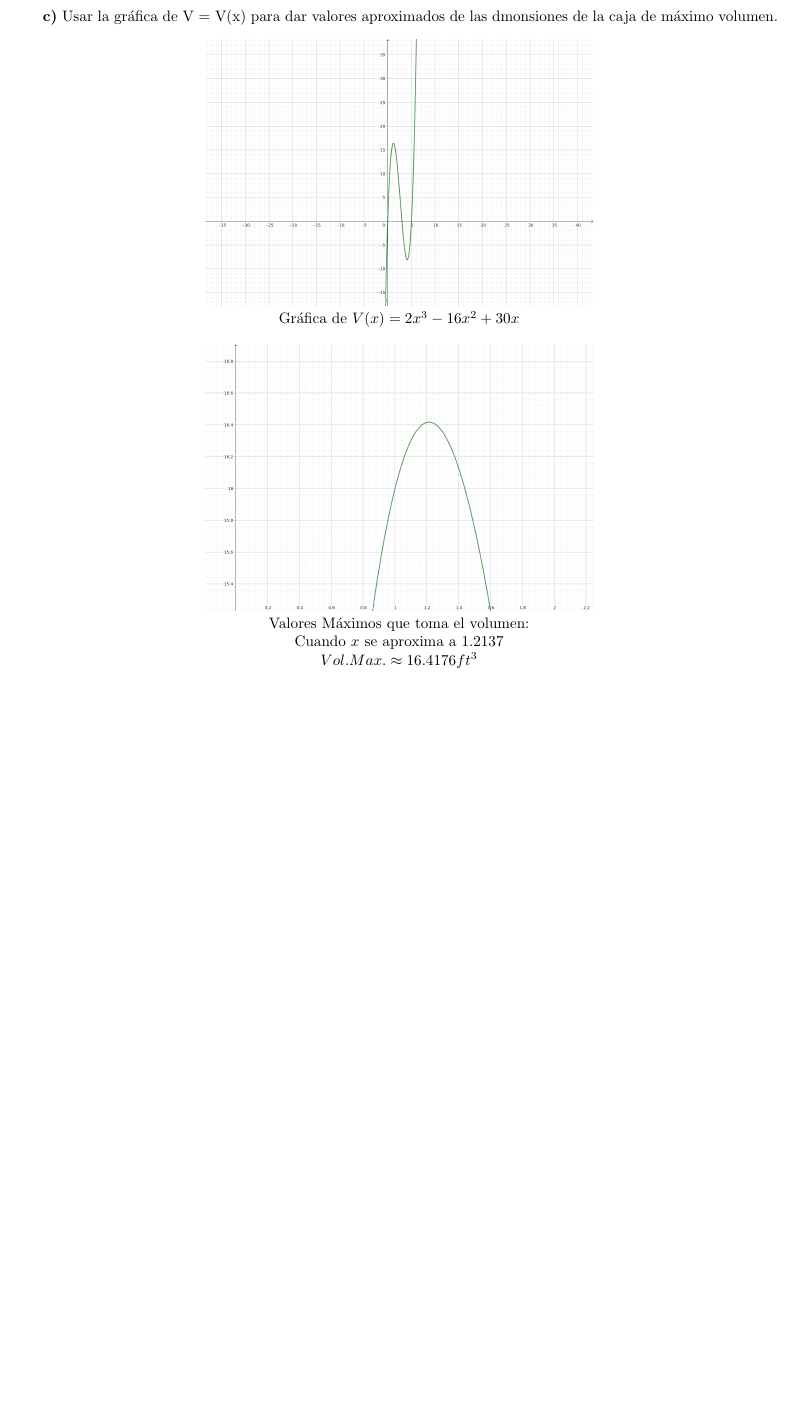
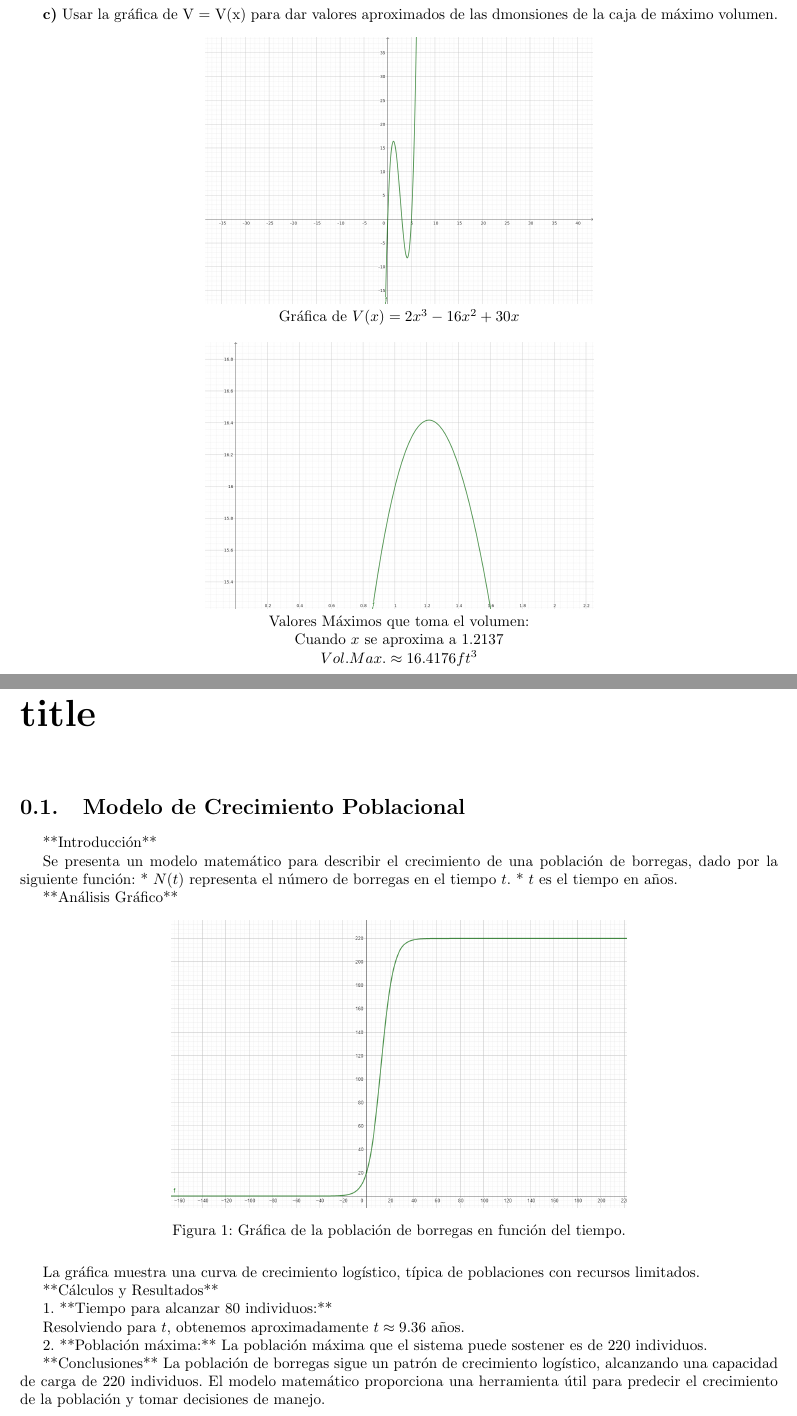
Before and after one commit to Joaquin58/Mate-aplicadas-1-, a LaTeX book (1raLista1deTareasMate.tex, which reads matemáticas/Ejercicio13/Ejercicio13.tex): part of page 16 of 16 before the commit and two parts of pages 16 and 17 of 17 after it, the two joined at a grey line, cut so that both start at the same text, the shorter picture padded with empty space. Compiled offline with pdfLaTeX.

Commit message:
Ejercicio 13 Gontran

```diff
--- a/1raLista1deTareasMate.tex
+++ b/1raLista1deTareasMate.tex
@@ -66,4 +66,5 @@ Treviño Puebla Héctor Jerome}
 \input{matemáticas/baseball/baseball.tex}
 \input{matemáticas/pista/pista.tex}
 \input{matemáticas/caja/caja.tex}
+\input{matemáticas/Ejercicio13/Ejercicio13.tex}
 \end{document}
--- /dev/null
+++ b/matemáticas/Ejercicio13/Ejercicio13.tex
@@ -0,0 +1,30 @@
+\chapter*{title}
+\section{Modelo de Crecimiento Poblacional}
+
+    **Introducción**
+
+    Se presenta un modelo matemático para describir el crecimiento de una población de borregas, dado por la siguiente función:
+    * $N(t)$ representa el número de borregas en el tiempo $t$.
+    * $t$ es el tiempo en años.
+
+    **Análisis Gráfico**
+
+    \begin{figure}[h]
+    \centering
+    \includegraphics[width=0.6\textwidth]{matemáticas/Ejercicio13/grafica.png}
+    \caption{Gráfica de la población de borregas en función del tiempo.}
+    \end{figure}
+
+    La gráfica muestra una curva de crecimiento logístico, típica de poblaciones con recursos limitados.
+
+    **Cálculos y Resultados**
+
+    1. **Tiempo para alcanzar 80 individuos:**
+
+    Resolviendo para $t$, obtenemos aproximadamente $t \approx 9.36$ años.
+
+    2. **Población máxima:**
+    La población máxima que el sistema puede sostener es de 220 individuos.
+
+    **Conclusiones**
+    La población de borregas sigue un patrón de crecimiento logístico, alcanzando una capacidad de carga de 220 individuos. El modelo matemático proporciona una herramienta útil para predecir el crecimiento de la población y tomar decisiones de manejo.
```
Also changed, not shown: 1raLista1deTareasMate.pdf, matemáticas/Ejercicio13/grafica.png (added).
